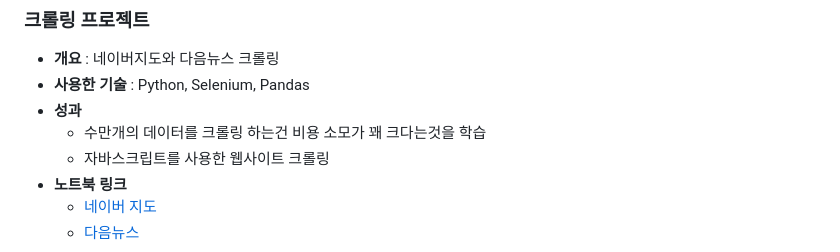
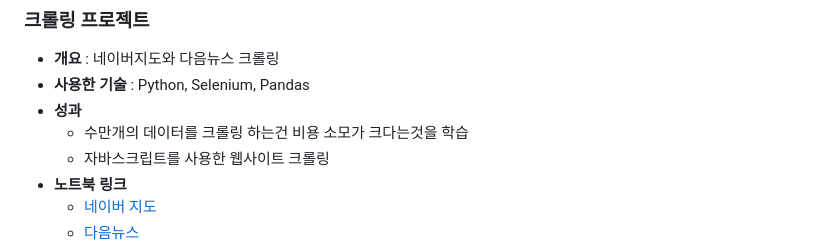
Before and after one commit to sfr9802/anime_LLM_RAG_Project, a Markdown page: README.md, the part around the change. Drawn GitHub-style.

```diff
--- a/README.md
+++ b/README.md
@@ -46,7 +46,7 @@
 - **개요** : 네이버지도와 다음뉴스 크롤링
 - **사용한 기술** : Python, Selenium, Pandas
 - **성과**
-  - 수만개의 데이터를 크롤링 하는건 비용 소모가 꽤 크다는것을 학습
+  - 수만개의 데이터를 크롤링 하는건 비용 소모가 크다는것을 학습
   - 자바스크립트를 사용한 웹사이트 크롤링
 - **노트북 링크**
   - [네이버 지도](https://github.com/sfr9802/port/blob/main/crawling/navermap_crawling_oilprice.py)
```
